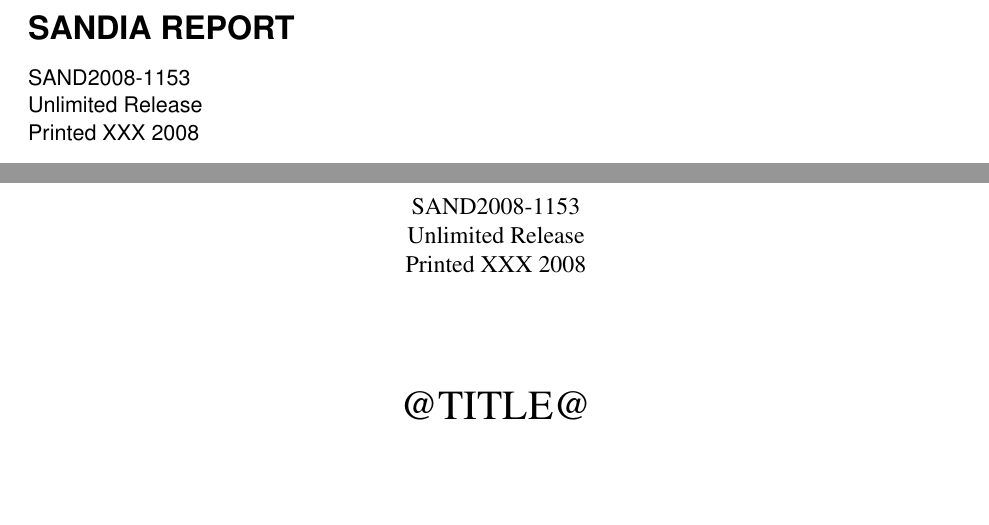
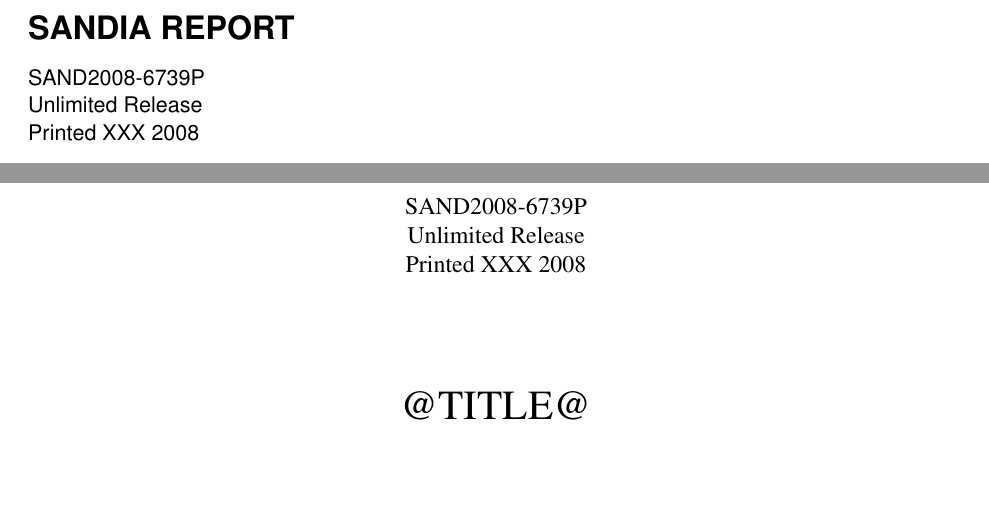
Before and after one commit to kmorel/IceTUsersGuide, a LaTeX document (IceTUsersGuide.tex): two parts of pages 1 and 3 of 56, joined at a grey line, cut so that both start at the same text. Compiled offline with pdfLaTeX.

Commit message:
Updated SAND number.
git-svn-id: svn+ssh://vizrd.srn.sandia.gov/svnroot/kmorel/papers/IceTUsersGuide/trunk/IceTUsersGuide@1015 61430140-fc74-48ae-be37-35807f1eb91a

```diff
--- a/IceTUsersGuide.tex
+++ b/IceTUsersGuide.tex
@@ -55,7 +55,7 @@
 % -----------------------------------------------------------------------------
 % Set some things we need for SAND reports. These are mandatory
 %
-\SANDnum{SAND2008-1153}
+\SANDnum{SAND2008-6739P}
 \SANDprintDate{XXX 2008}
 \SANDauthor{Kenneth~Moreland, Sandia}
 
```
